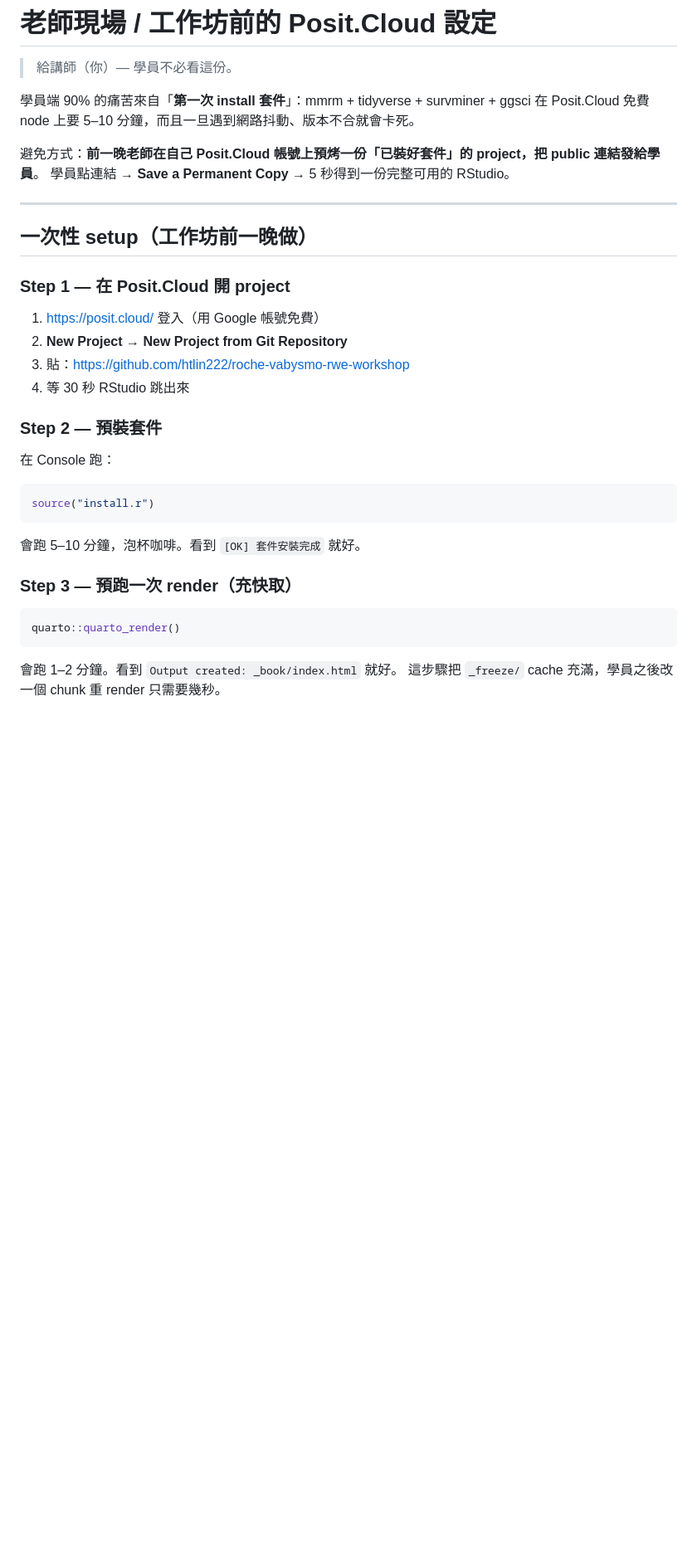
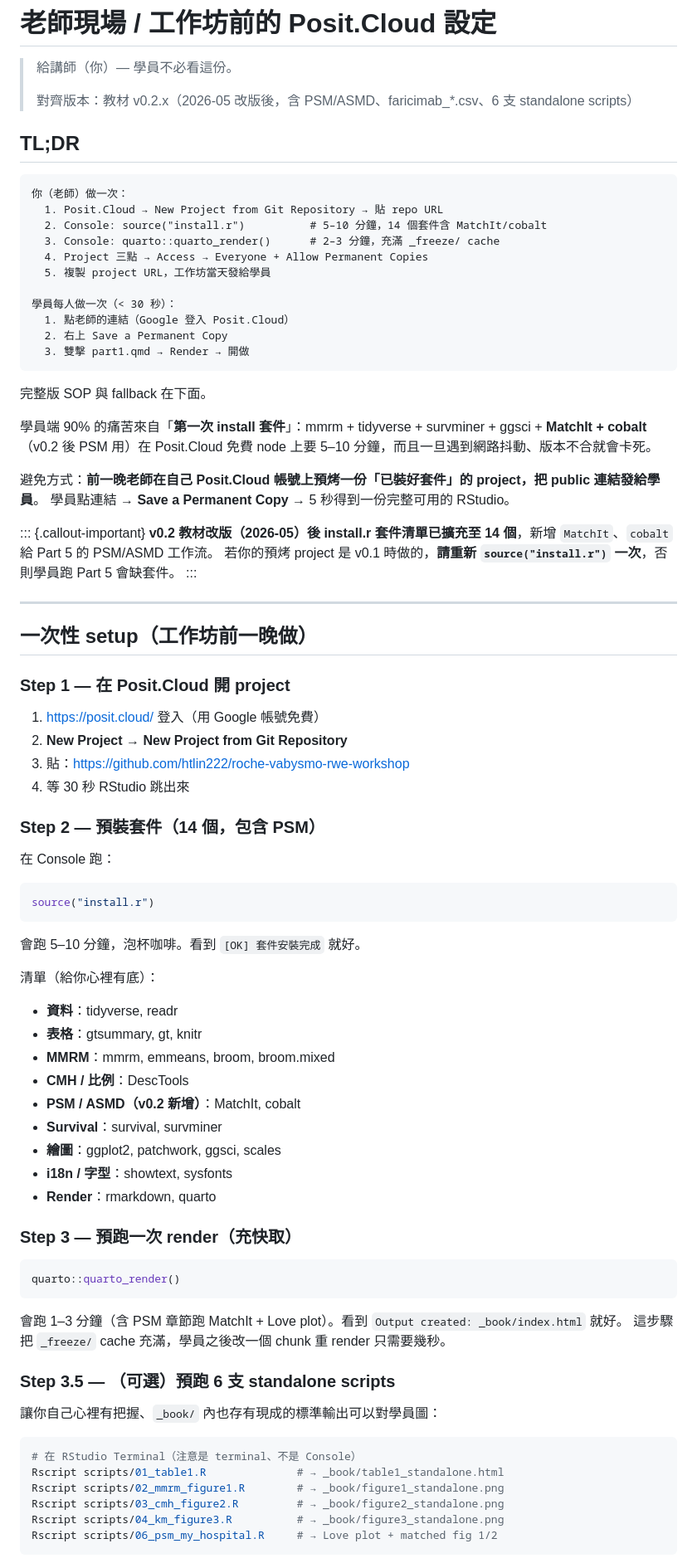
Before and after one commit to htlin222/roche-vabysmo-rwe-workshop, a Markdown page: docs/posit-cloud-setup.md, the part around one of its changes. Shown at 83% size. Drawn GitHub-style; blank space fills up the shorter version.

Commit message:
docs: posit-cloud-setup SOP 同步 v0.2 改版
- 加 TL;DR 區塊（老師 5 步驟、學員 3 步驟、< 30 秒上手）
- Step 2 列出 14 個套件清單，明標 MatchIt + cobalt 為 v0.2 新增
- Step 3.5 新增「預跑 6 支 standalone scripts」可選步驟，產出
  table1_standalone.html / figure1-3_standalone.png / love plot
- 加兩個新坑：Part 5 跑到 MatchIt 跳錯（v0.1 預烤 project 漏裝）、
  找不到 data/faricimab_*.csv（舊檔名 vabysmo_*.csv 殘留）
- 工作坊當天指引補上「完全不寫 code 的學員」走 Rscript 路線

Co-Authored-By: Claude Opus 4.7 (1M context) <noreply@anthropic.com>

````diff
--- a/docs/posit-cloud-setup.md
+++ b/docs/posit-cloud-setup.md
@@ -1,11 +1,36 @@
 # 老師現場 / 工作坊前的 Posit.Cloud 設定
 
 > 給講師（你）— 學員不必看這份。
+>
+> 對齊版本：教材 v0.2.x（2026-05 改版後，含 PSM/ASMD、faricimab_*.csv、6 支 standalone scripts）
 
-學員端 90% 的痛苦來自「**第一次 install 套件**」：mmrm + tidyverse + survminer + ggsci 在 Posit.Cloud 免費 node 上要 5–10 分鐘，而且一旦遇到網路抖動、版本不合就會卡死。
+## TL;DR
+
+```text
+你（老師）做一次：
+  1. Posit.Cloud → New Project from Git Repository → 貼 repo URL
+  2. Console: source("install.r")          # 5–10 分鐘，14 個套件含 MatchIt/cobalt
+  3. Console: quarto::quarto_render()      # 2–3 分鐘，充滿 _freeze/ cache
+  4. Project 三點 → Access → Everyone + Allow Permanent Copies
+  5. 複製 project URL，工作坊當天發給學員
+
+學員每人做一次（< 30 秒）：
+  1. 點老師的連結（Google 登入 Posit.Cloud）
+  2. 右上 Save a Permanent Copy
+  3. 雙擊 part1.qmd → Render → 開做
+```
+
+完整版 SOP 與 fallback 在下面。
+
+學員端 90% 的痛苦來自「**第一次 install 套件**」：mmrm + tidyverse + survminer + ggsci + **MatchIt + cobalt**（v0.2 後 PSM 用）在 Posit.Cloud 免費 node 上要 5–10 分鐘，而且一旦遇到網路抖動、版本不合就會卡死。
 
 避免方式：**前一晚老師在自己 Posit.Cloud 帳號上預烤一份「已裝好套件」的 project，把 public 連結發給學員**。
 學員點連結 → **Save a Permanent Copy** → 5 秒得到一份完整可用的 RStudio。
+
+::: {.callout-important}
+**v0.2 教材改版（2026-05）後 install.r 套件清單已擴充至 14 個**，新增 `MatchIt`、`cobalt` 給 Part 5 的 PSM/ASMD 工作流。
+若你的預烤 project 是 v0.1 時做的，**請重新 `source("install.r")` 一次**，否則學員跑 Part 5 會缺套件。
+:::
 
 ---
 
@@ -18,7 +43,7 @@
 3. 貼：<https://github.com/htlin222/roche-vabysmo-rwe-workshop>
 4. 等 30 秒 RStudio 跳出來
 
-### Step 2 — 預裝套件
+### Step 2 — 預裝套件（14 個，包含 PSM）
 
 在 Console 跑：
 
@@ -28,11 +53,36 @@ source("install.r")
 
 會跑 5–10 分鐘，泡杯咖啡。看到 `[OK] 套件安裝完成` 就好。
 
+清單（給你心裡有底）：
+- **資料**：tidyverse, readr
+- **表格**：gtsummary, gt, knitr
+- **MMRM**：mmrm, emmeans, broom, broom.mixed
+- **CMH / 比例**：DescTools
+- **PSM / ASMD（v0.2 新增）**：MatchIt, cobalt
+- **Survival**：survival, survminer
+- **繪圖**：ggplot2, patchwork, ggsci, scales
+- **i18n / 字型**：showtext, sysfonts
+- **Render**：rmarkdown, quarto
+
 ### Step 3 — 預跑一次 render（充快取）
 
 ```r
 quarto::quarto_render()
 ```
 
-會跑 1–2 分鐘。看到 `Output created: _book/index.html` 就好。
+會跑 1–3 分鐘（含 PSM 章節跑 MatchIt + Love plot）。看到 `Output created: _book/index.html` 就好。
 這步驟把 `_freeze/` cache 充滿，學員之後改一個 chunk 重 render 只需要幾秒。
+
+### Step 3.5 — （可選）預跑 6 支 standalone scripts
+
+讓你自己心裡有把握、`_book/` 內也存有現成的標準輸出可以對學員圖：
+
+```r
+# 在 RStudio Terminal（注意是 terminal、不是 Console）
+Rscript scripts/01_table1.R              # → _book/table1_standalone.html
+Rscript scripts/02_mmrm_figure1.R        # → _book/figure1_standalone.png
+Rscript scripts/03_cmh_figure2.R         # → _book/figure2_standalone.png
+Rscript scripts/04_km_figure3.R          # → _book/figure3_standalone.png
+Rscript scripts/06_psm_my_hospital.R     # → Love plot + matched fig 1/2
+```
+
````
Also changed, not shown: other parts of docs/posit-cloud-setup.md (+8 -0 lines).
